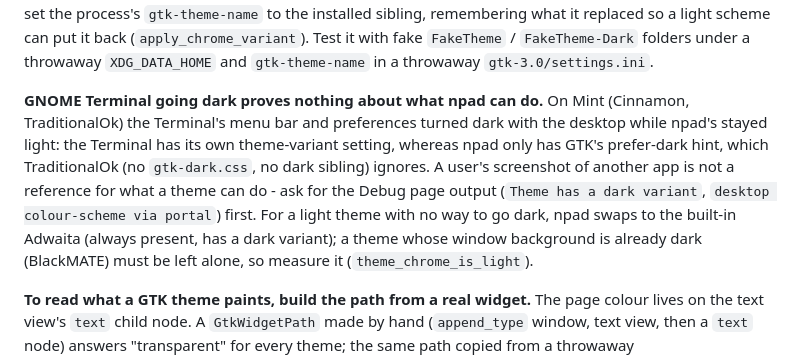
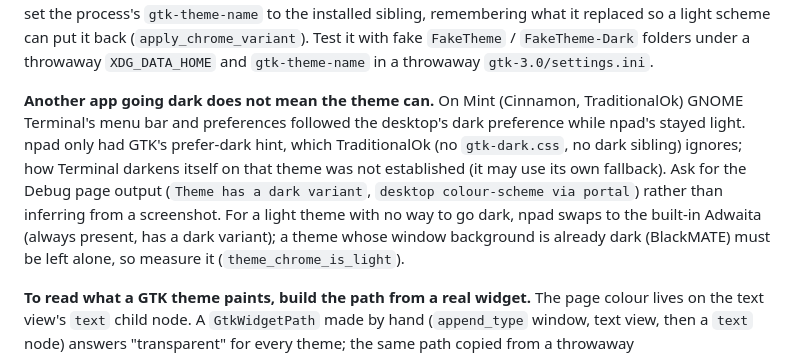
Before and after one commit to platima/npad, a Markdown page: LESSONS.md, the part around the change. GitHub-like rendering.

Commit message:
LESSONS: do not claim how another app darkens itself
Co-Authored-By: Claude Sonnet 5.5 <noreply@anthropic.com>

```diff
--- a/LESSONS.md
+++ b/LESSONS.md
@@ -609,14 +609,14 @@ replaced so a light scheme can put it back (`apply_chrome_variant`). Test it
 with fake `FakeTheme` / `FakeTheme-Dark` folders under a throwaway
 `XDG_DATA_HOME` and `gtk-theme-name` in a throwaway `gtk-3.0/settings.ini`.
 
-**GNOME Terminal going dark proves nothing about what npad can do.** On Mint
-(Cinnamon, TraditionalOk) the Terminal's menu bar and preferences turned dark
-with the desktop while npad's stayed light: the Terminal has its own theme-variant
-setting, whereas npad only has GTK's prefer-dark hint, which TraditionalOk
-(no `gtk-dark.css`, no dark sibling) ignores. A user's screenshot of another app
-is not a reference for what a theme can do - ask for the Debug page output
-(`Theme has a dark variant`, `desktop colour-scheme via portal`) first. For a
-light theme with no way to go dark, npad swaps to the built-in Adwaita (always
+**Another app going dark does not mean the theme can.** On Mint (Cinnamon,
+TraditionalOk) GNOME Terminal's menu bar and preferences followed the desktop's
+dark preference while npad's stayed light. npad only had GTK's prefer-dark
+hint, which TraditionalOk (no `gtk-dark.css`, no dark sibling) ignores; how
+Terminal darkens itself on that theme was not established (it may use its own
+fallback). Ask for the Debug page output (`Theme has a dark variant`, `desktop
+colour-scheme via portal`) rather than inferring from a screenshot. For a light
+theme with no way to go dark, npad swaps to the built-in Adwaita (always
 present, has a dark variant); a theme whose window background is already dark
 (BlackMATE) must be left alone, so measure it (`theme_chrome_is_light`).
 
```
